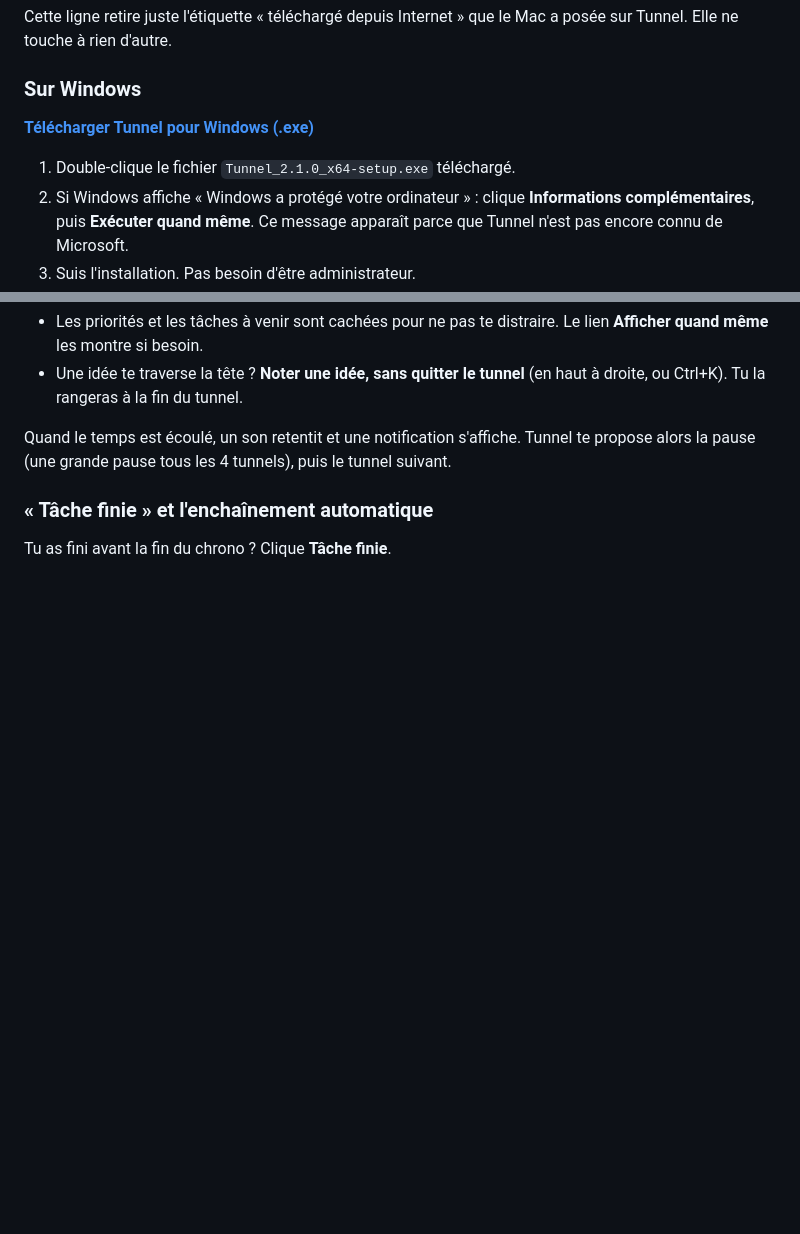
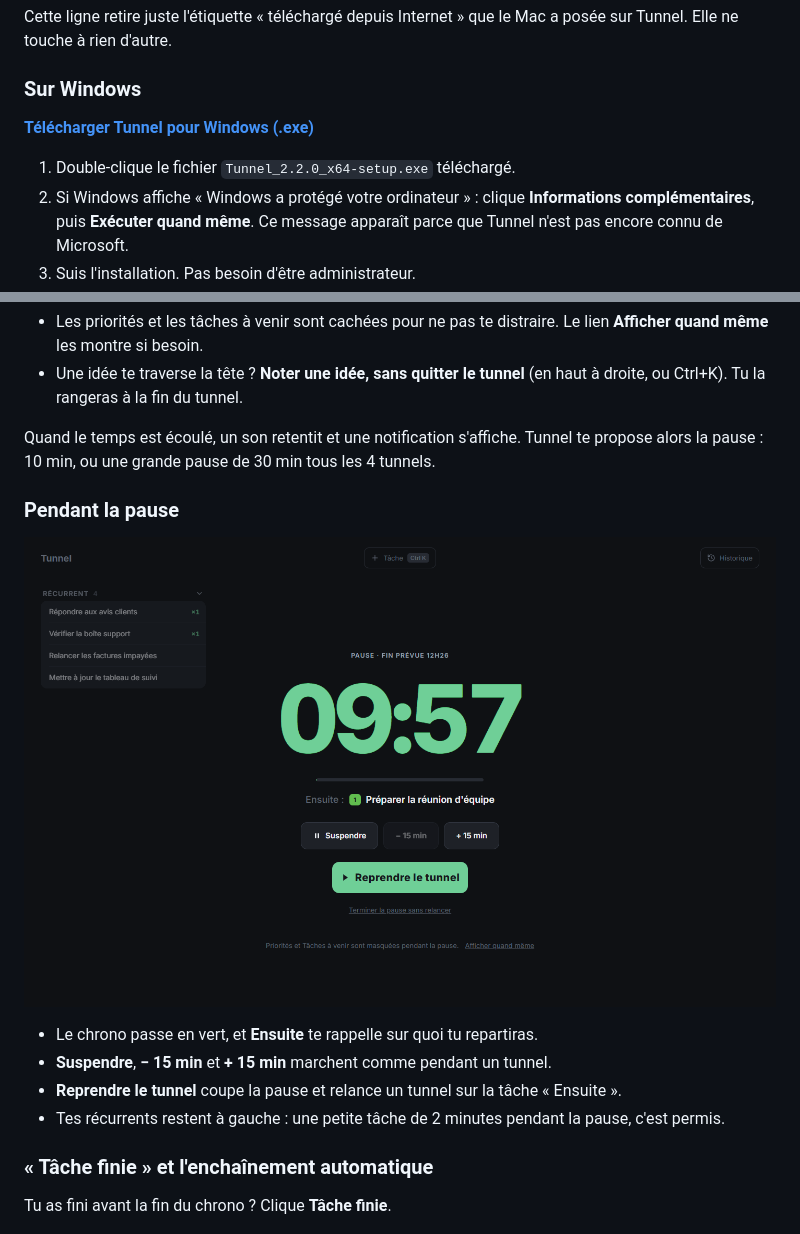
Before and after one commit to DweEroz/tunnel-pomodoro-tdah, a Markdown page: README.md, 2 parts joined by grey strips. GitHub-like rendering; pictures changed too: docs/img/14-pendant-la-pause.png (added); blank space fills up the shorter version.

```diff
--- a/README.md
+++ b/README.md
@@ -63,5 +63,5 @@ Cette ligne retire juste l'étiquette « téléchargé depuis Internet » que le
 
-1. Double-clique le fichier `Tunnel_2.1.0_x64-setup.exe` téléchargé.
+1. Double-clique le fichier `Tunnel_2.2.0_x64-setup.exe` téléchargé.
 2. Si Windows affiche « Windows a protégé votre ordinateur » : clique **Informations complémentaires**, puis **Exécuter quand même**. Ce message apparaît parce que Tunnel n'est pas encore connu de Microsoft.
 3. Suis l'installation. Pas besoin d'être administrateur.
 4. Ouvre **Tunnel** depuis le menu Démarrer.
@@ -98,7 +101,16 @@ Clique **LANCER**. L'écran se vide pour ne garder que l'essentiel.
 - Les priorités et les tâches à venir sont cachées pour ne pas te distraire. Le lien **Afficher quand même** les montre si besoin.
 - Une idée te traverse la tête ? **Noter une idée, sans quitter le tunnel** (en haut à droite, ou Ctrl+K). Tu la rangeras à la fin du tunnel.
 
-Quand le temps est écoulé, un son retentit et une notification s'affiche. Tunnel te propose alors la pause (une grande pause tous les 4 tunnels), puis le tunnel suivant.
+Quand le temps est écoulé, un son retentit et une notification s'affiche. Tunnel te propose alors la pause : 10 min, ou une grande pause de 30 min tous les 4 tunnels.
+
+### Pendant la pause
+
+![Pendant la pause : le chrono vert et la tâche qui suivra](docs/img/14-pendant-la-pause.png)
+
+- Le chrono passe en vert, et **Ensuite** te rappelle sur quoi tu repartiras.
+- **Suspendre**, **− 15 min** et **+ 15 min** marchent comme pendant un tunnel.
+- **Reprendre le tunnel** coupe la pause et relance un tunnel sur la tâche « Ensuite ».
+- Tes récurrents restent à gauche : une petite tâche de 2 minutes pendant la pause, c'est permis.
 
 ### « Tâche finie » et l'enchaînement automatique
 
```
Also changed, not shown: other parts of README.md (+10 -7 lines), docs/img/02-pendant-un-tunnel.png.
